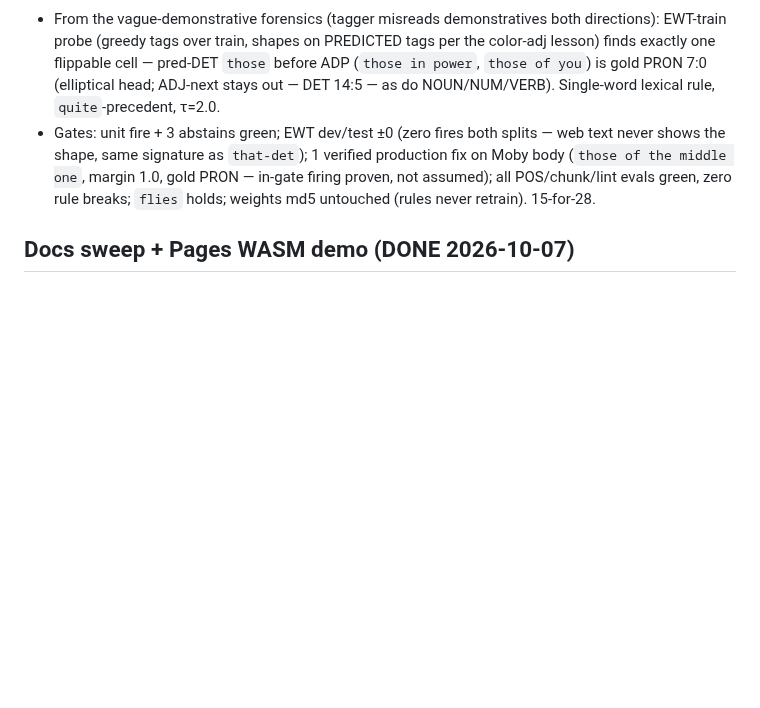
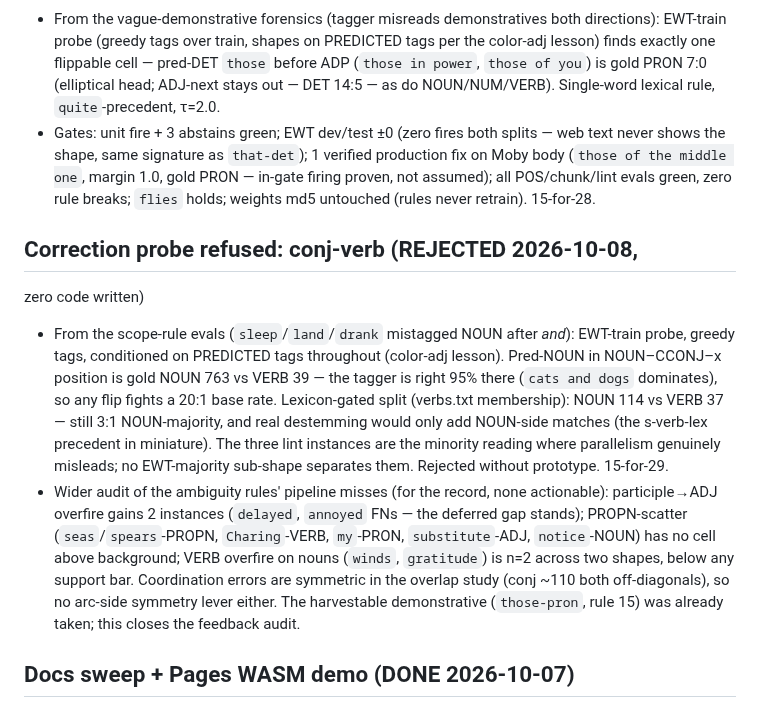
Before and after one commit to jonathanmorley/tree-sitter-english, a Markdown page: AGENTS.md, the part around the change. Rendered like a GitHub page; blank space fills up the shorter version.

Commit message:
Feedback audit: conj-verb refused (20:1 base rate), 15-for-29

```diff
--- a/AGENTS.md
+++ b/AGENTS.md
@@ -1826,6 +1826,34 @@ against a deleted scanner. Delete it if CLI results look suspicious.
   green, zero rule breaks; `flies` holds; weights md5 untouched
   (rules never retrain). 15-for-28.
 
+## Correction probe refused: conj-verb (REJECTED 2026-10-08,
+  zero code written)
+
+- From the scope-rule evals (`sleep`/`land`/`drank` mistagged
+  NOUN after *and*): EWT-train probe, greedy tags, conditioned
+  on PREDICTED tags throughout (color-adj lesson). Pred-NOUN
+  in NOUN–CCONJ–x position is gold NOUN 763 vs VERB 39 —
+  the tagger is right 95% there (`cats and dogs` dominates),
+  so any flip fights a 20:1 base rate. Lexicon-gated split
+  (verbs.txt membership): NOUN 114 vs VERB 37 — still
+  3:1 NOUN-majority, and real destemming would only add
+  NOUN-side matches (the s-verb-lex precedent in miniature).
+  The three lint instances are the minority reading where
+  parallelism genuinely misleads; no EWT-majority sub-shape
+  separates them. Rejected without prototype. 15-for-29.
+- Wider audit of the ambiguity rules' pipeline misses (for the
+  record, none actionable): participle→ADJ overfire gains 2
+  instances (`delayed`, `annoyed` FNs — the deferred gap
+  stands); PROPN-scatter (`seas`/`spears`-PROPN,
+  `Charing`-VERB, `my`-PRON, `substitute`-ADJ, `notice`-NOUN)
+  has no cell above background; VERB overfire on nouns
+  (`winds`, `gratitude`) is n=2 across two shapes, below any
+  support bar. Coordination errors are symmetric in the
+  overlap study (conj ~110 both off-diagonals), so no arc-side
+  symmetry lever either. The harvestable demonstrative
+  (`those-pron`, rule 15) was already taken; this closes the
+  feedback audit.
+
 ## Docs sweep + Pages WASM demo (DONE 2026-10-07)
 
 - Docs sweep pushed (`61d7bcf`): pinned-CLI command, 16 abbreviations,
```
Also changed, not shown: crates/english-pos/README.md (+1 -1 lines).
